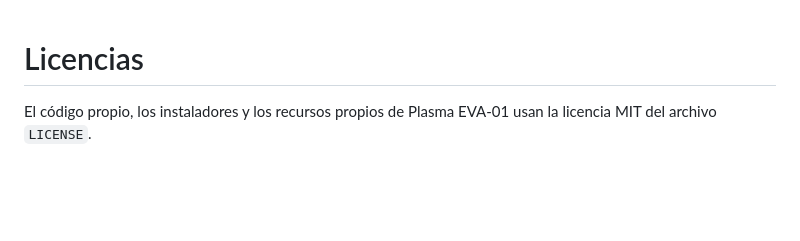
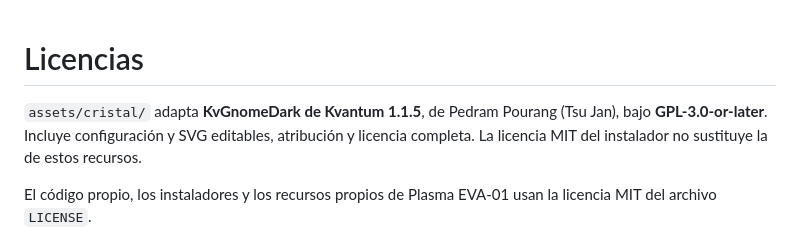
Before and after one commit to XFunBox/plasma-eva01, a Markdown page: LICENSES.md, the part around the change. Rendered like a GitHub page; blank space fills up the shorter version.

```diff
--- a/LICENSES.md
+++ b/LICENSES.md
@@ -1,4 +1,6 @@
 # Licencias
+
+`assets/cristal/` adapta **KvGnomeDark de Kvantum 1.1.5**, de Pedram Pourang (Tsu Jan), bajo **GPL-3.0-or-later**. Incluye configuración y SVG editables, atribución y licencia completa. La licencia MIT del instalador no sustituye la de estos recursos.
 
 El código propio, los instaladores y los recursos propios de Plasma EVA-01 usan la licencia MIT del archivo `LICENSE`.
 
```
Also changed, not shown: README.md (+12 -0 lines), docs/CRISTAL.md (added, +46 -0 lines), docs/images/cristal.png (added), 6 other files.
